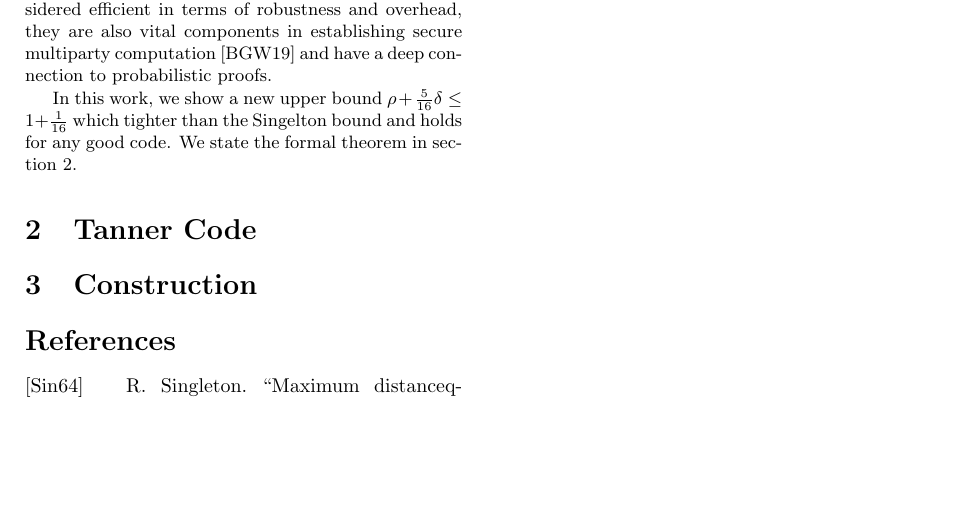
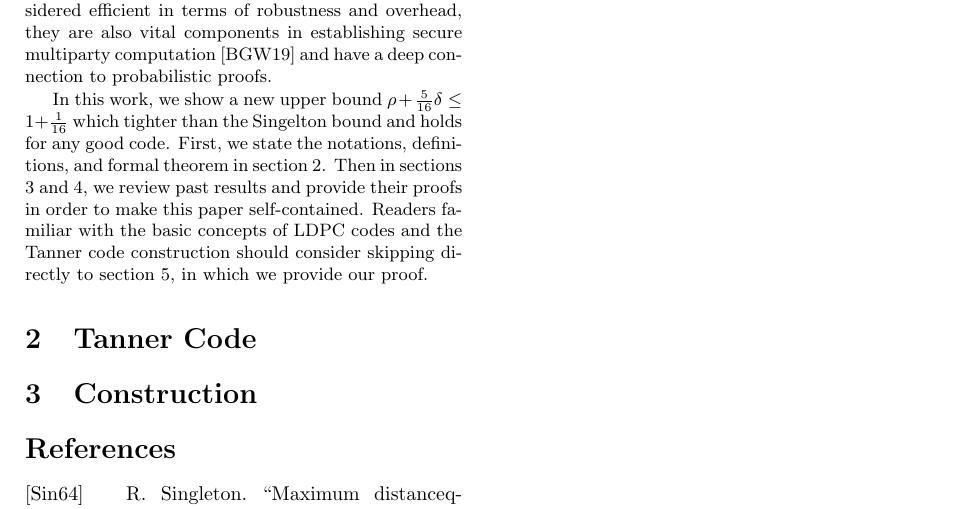
Before and after one commit to dudupo/Academic, a LaTeX document (projects/NLTES_project/rate-distance-bound.tex): part of the page, cut so that both start at the same text, the shorter picture padded with empty space. The pictures show the PDF file projects/pdfs/rate-distance-bound.pdf that the author committed with the source.

Commit message:
compiling -Wed Oct  5 01:17:23 PM IDT 2022

```diff
--- a/projects/NLTES_project/rate-distance-bound.tex
+++ b/projects/NLTES_project/rate-distance-bound.tex
@@ -49,7 +49,7 @@
 
   Non-formally, we say that code is good if its distance and rate are scaled linearly in the encoded message length. Besides the fact that good codes are considered efficient in terms of robustness and overhead, they are also vital components in establishing secure multiparty computation \cite{MultiParty} and have a deep connection to probabilistic proofs.
 
-In this work, we show a new upper bound $\PonB $ which tighter than the Singelton bound and holds for any good code.  We state the formal theorem in section 2.
+In this work, we show a new upper bound $\PonB $ which tighter than the Singelton bound and holds for any good code. First, we state the notations, definitions, and formal theorem in section 2. Then in sections 3 and 4, we review past results and provide their proofs in order to make this paper self-contained. Readers familiar with the basic concepts of LDPC codes and the Tanner code construction should consider skipping directly to section 5, in which we provide our proof.
 
   \section{Tanner Code}
   \section{Construction}
```
Also changed, not shown: projects/pdfs/rate-distance-bound.pdf.
